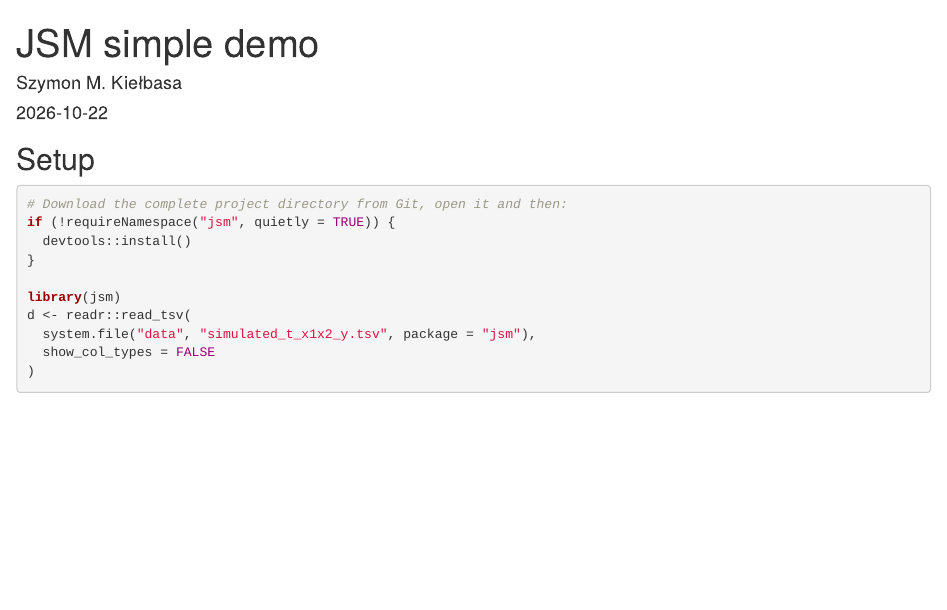
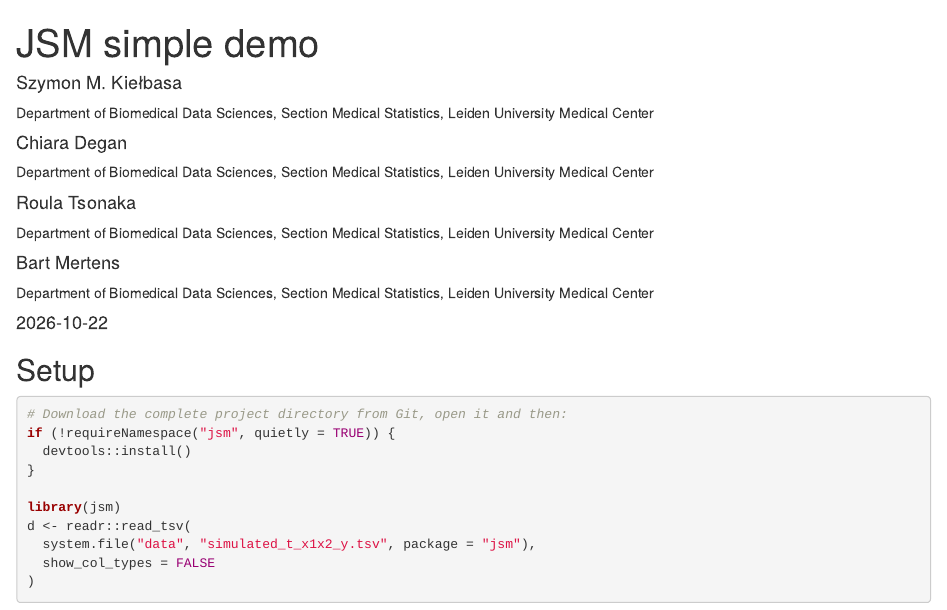
Before and after one commit to LUMC/mvrem, an R Markdown document (doc/demo.Rmd): the page in a window 1100 px wide, from its top. Rendered offline with R 4.5, knitr and Pandoc, with nearby package versions; the code chunks are not run, so their results and figures are left out.

Commit message:
Add demo authors and affiliations
Co-authored-by: Copilot <223556219+Copilot@users.noreply.github.com>

```diff
--- a/doc/demo.Rmd
+++ b/doc/demo.Rmd
@@ -1,6 +1,14 @@
 ---
 title: "JSM simple demo"
-author: "Szymon M. Kiełbasa"
+author:
+  - name: "Szymon M. Kiełbasa"
+    affiliation: "Department of Biomedical Data Sciences, Section Medical Statistics, Leiden University Medical Center"
+  - name: "Chiara Degan"
+    affiliation: "Department of Biomedical Data Sciences, Section Medical Statistics, Leiden University Medical Center"
+  - name: "Roula Tsonaka"
+    affiliation: "Department of Biomedical Data Sciences, Section Medical Statistics, Leiden University Medical Center"
+  - name: "Bart Mertens"
+    affiliation: "Department of Biomedical Data Sciences, Section Medical Statistics, Leiden University Medical Center"
 date: "`r format(Sys.Date(), '%Y-%m-%d')`"
 html:
   embed-resources: true
```
